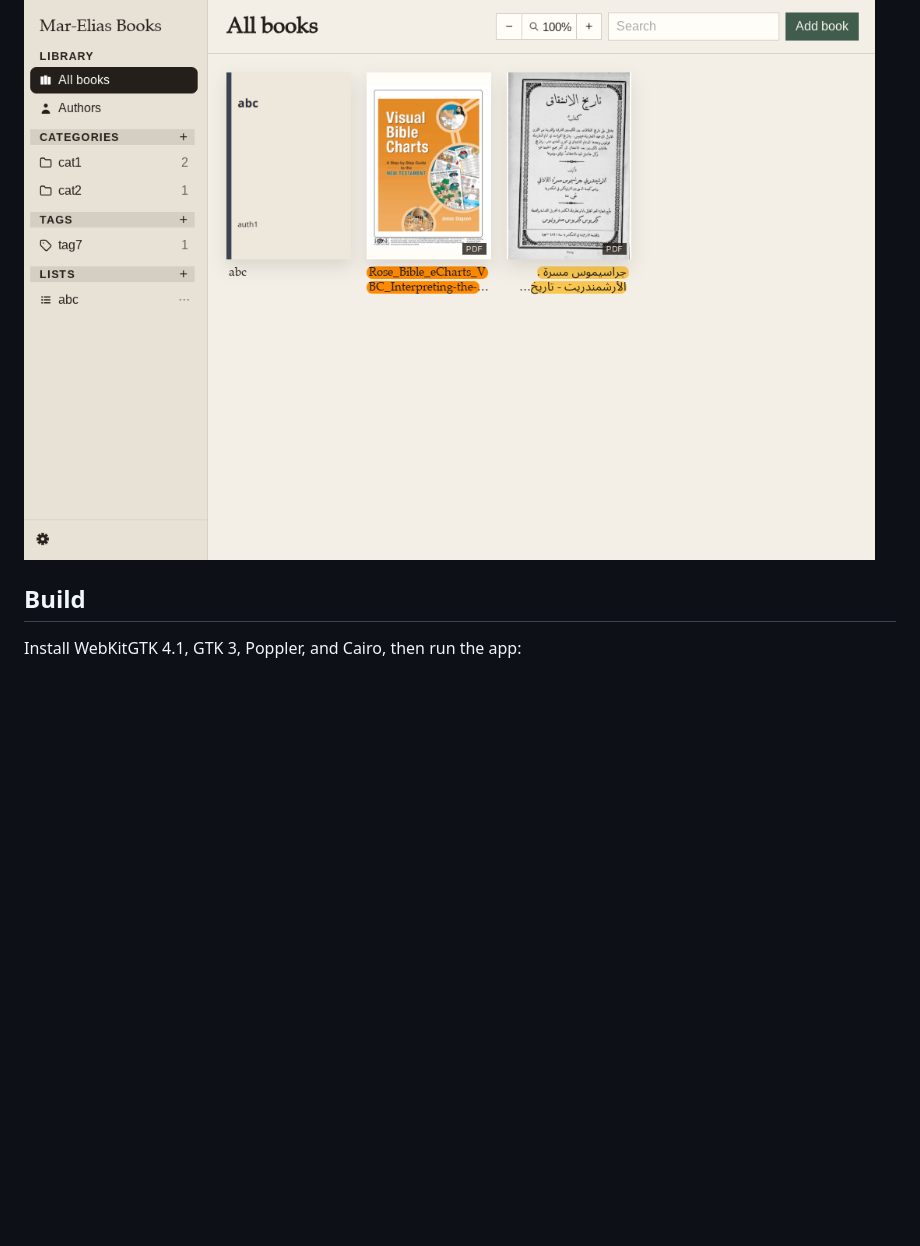
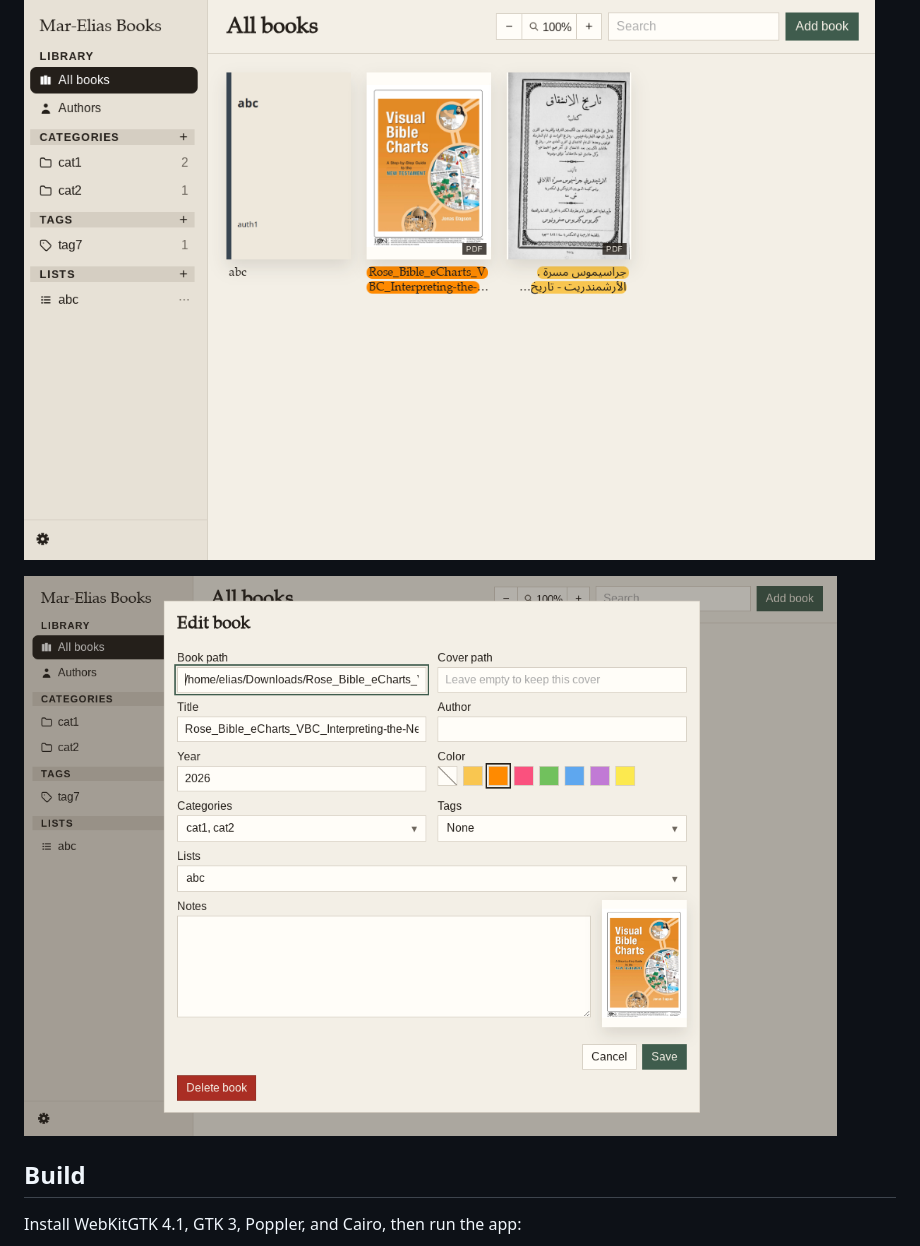
Before and after one commit to mar-elias/books, a Markdown page: README.md, the part around the change. Rendered like a GitHub page; pictures changed too: screenshots/mar-elias-books2.png (added); blank space fills up the shorter version.

Commit message:
Add another screenshot

```diff
--- a/README.md
+++ b/README.md
@@ -6,6 +6,8 @@ Choose a database folder and a cover thumbnail folder. Book files stay where the
 The window is a Tauri shell. The shelf itself is HTML. The code is rust/JavaScript.
 
 ![Mar-Elias Books](screenshots/mar-elias-books.png)
+
+![Mar-Elias Books](screenshots/mar-elias-books2.png)
 
 ## Build
 Install WebKitGTK 4.1, GTK 3, Poppler, and Cairo, then run the app:
```
